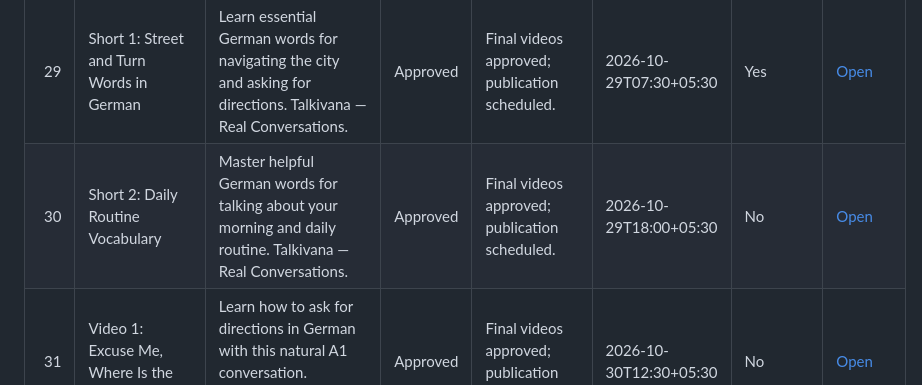
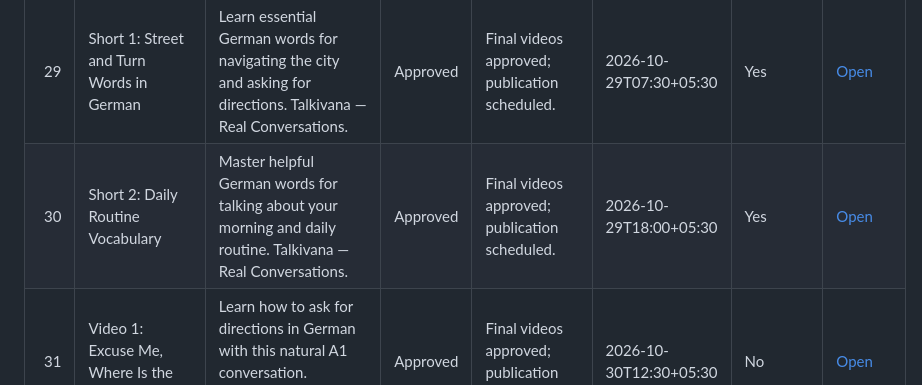
Before and after one commit to Indusvalley7/talkivana-automation, a Markdown page: tracker/video_tracker.md, the part around the change. Rendered like a GitHub page.

Commit message:
Update Talkivana readable video tracker

```diff
--- a/tracker/video_tracker.md
+++ b/tracker/video_tracker.md
@@ -34,7 +34,7 @@ The CSV file in this folder contains the complete analysis-ready history.
 | 27 | Video 1: Buying Fresh Fruit at the Grocery Store | In this complete absolute-beginner German lesson, practice shopping for groceries, asking for fresh fruit items, and paying at the counter. Talkivana — Real Conversations. #learn alemán #germanspeaking #aprenderalemán | Approved | Final videos approved; publication scheduled. | 2026-10-31T12:30+05:30 | No | [Open](https://youtu.be/W_D0x88nhHU) |
 | 28 | Video 2: Navigating the Train Station | Learn how to ask about train times, platforms, and tickets at the station in this absolute-beginner German lesson. Talkivana — Real Conversations. #learn alemán #germanspeaking #aprenderalemán | Approved | Final videos approved; publication scheduled. | 2026-10-31T22:30+05:30 | No | [Open](https://youtu.be/mdW7G775Wk4) |
 | 29 | Short 1: Street and Turn Words in German | Learn essential German words for navigating the city and asking for directions. Talkivana — Real Conversations. | Approved | Final videos approved; publication scheduled. | 2026-10-29T07:30+05:30 | Yes | [Open](https://youtu.be/SX84Q0xb2KQ) |
-| 30 | Short 2: Daily Routine Vocabulary | Master helpful German words for talking about your morning and daily routine. Talkivana — Real Conversations. | Approved | Final videos approved; publication scheduled. | 2026-10-29T18:00+05:30 | No | [Open](https://youtu.be/LWmaR90nFqM) |
+| 30 | Short 2: Daily Routine Vocabulary | Master helpful German words for talking about your morning and daily routine. Talkivana — Real Conversations. | Approved | Final videos approved; publication scheduled. | 2026-10-29T18:00+05:30 | Yes | [Open](https://youtu.be/LWmaR90nFqM) |
 | 31 | Video 1: Excuse Me, Where Is the Train Station? | Learn how to ask for directions in German with this natural A1 conversation. Talkivana — Real Conversations. | Approved | Final videos approved; publication scheduled. | 2026-10-30T12:30+05:30 | No | [Open](https://youtu.be/3ImUp3fishQ) |
 | 32 | Video 2: Starting the Morning Routine | Practice talking about your morning routine in German with this natural A1 dialogue. Talkivana — Real Conversations. | Approved | Final videos approved; publication scheduled. | 2026-10-30T22:30+05:30 | No | [Open](https://youtu.be/QymTIwUxCe4) |
 | 33 | Short 1: Office Desk Items and Actions in German | Learn essential workplace vocabulary for the office in German. Talkivana — Real Conversations. | Approved | Final videos approved; publication scheduled. | 2026-10-31T07:30+05:30 | No | [Open](https://youtu.be/2c2TgglM9co) |
```
